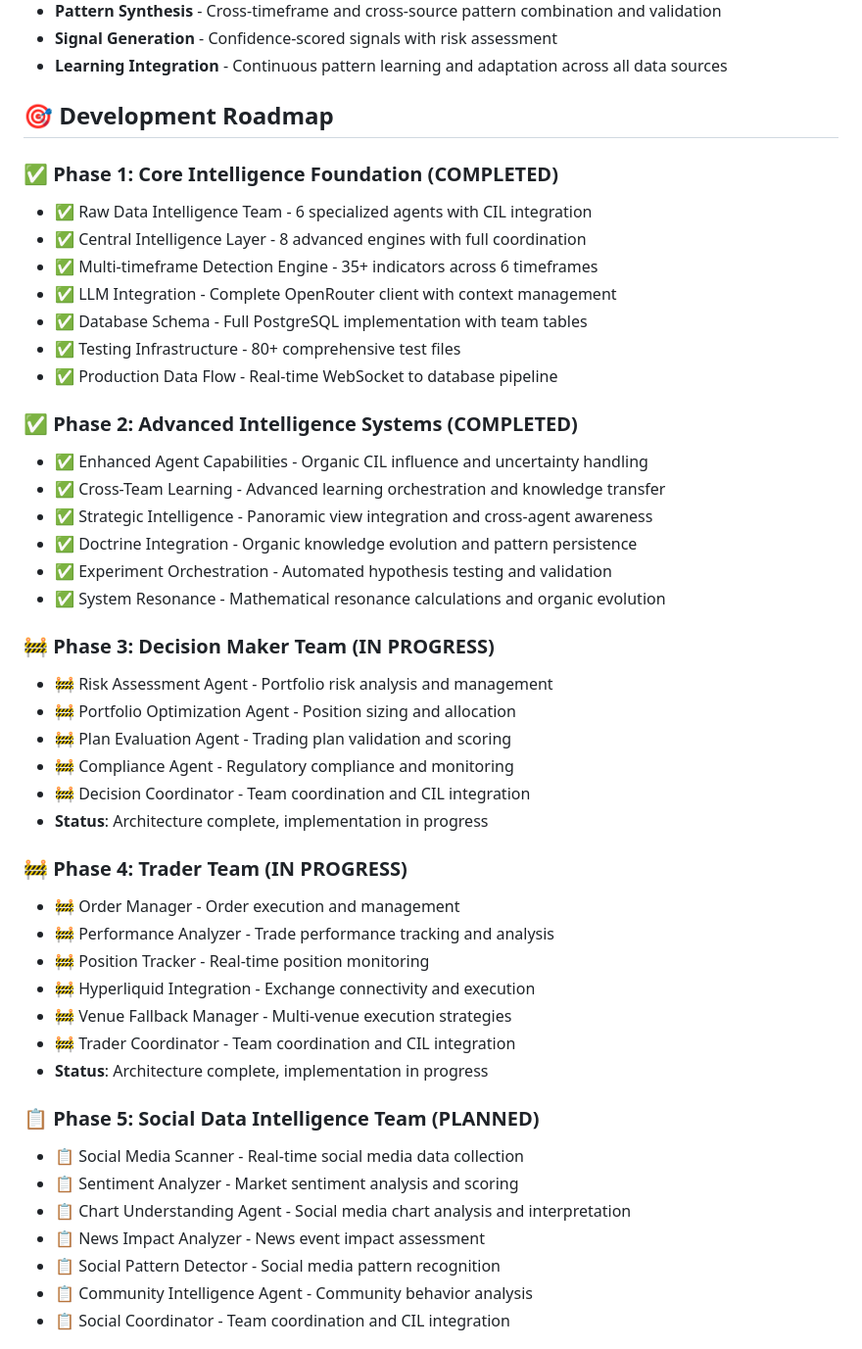
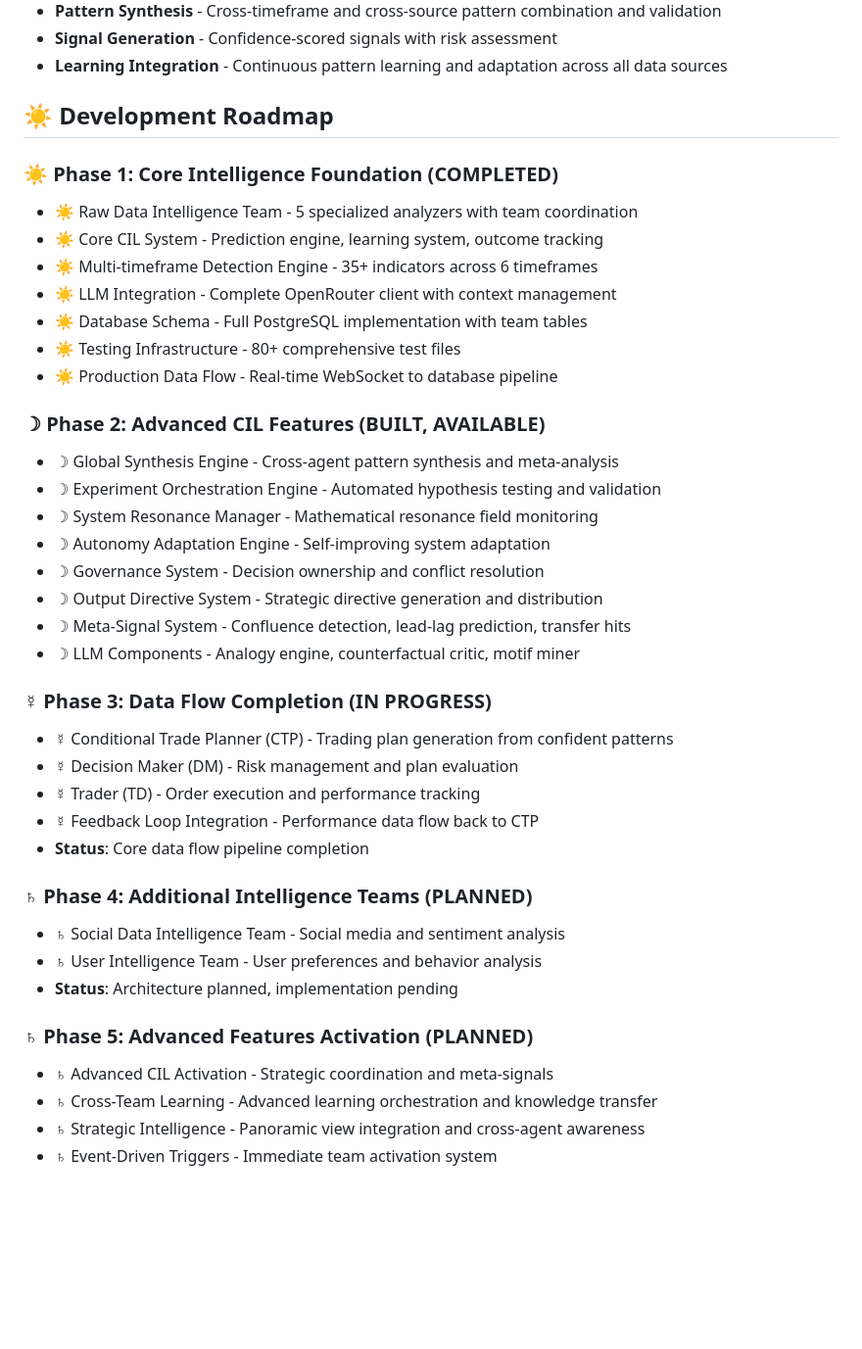
Before and after one commit to Recursive-Llama/Lotus_Trader, a Markdown page: README.md, the part around one of its changes. Shown at 98% size. GitHub-like rendering; blank space fills up the shorter version.

```diff
--- a/README.md
+++ b/README.md
@@ -260,48 +266,42 @@ python test_raw_data_statistical_focus.py
 - **Signal Generation** - Confidence-scored signals with risk assessment
 - **Learning Integration** - Continuous pattern learning and adaptation across all data sources
 
-## 🎯 **Development Roadmap**
+## ☀ **Development Roadmap**
 
-### **✅ Phase 1: Core Intelligence Foundation (COMPLETED)**
-- ✅ Raw Data Intelligence Team - 6 specialized agents with CIL integration
-- ✅ Central Intelligence Layer - 8 advanced engines with full coordination
-- ✅ Multi-timeframe Detection Engine - 35+ indicators across 6 timeframes
-- ✅ LLM Integration - Complete OpenRouter client with context management
-- ✅ Database Schema - Full PostgreSQL implementation with team tables
-- ✅ Testing Infrastructure - 80+ comprehensive test files
-- ✅ Production Data Flow - Real-time WebSocket to database pipeline
+### **☀ Phase 1: Core Intelligence Foundation (COMPLETED)**
+- ☀ Raw Data Intelligence Team - 5 specialized analyzers with team coordination
+- ☀ Core CIL System - Prediction engine, learning system, outcome tracking
+- ☀ Multi-timeframe Detection Engine - 35+ indicators across 6 timeframes
+- ☀ LLM Integration - Complete OpenRouter client with context management
+- ☀ Database Schema - Full PostgreSQL implementation with team tables
+- ☀ Testing Infrastructure - 80+ comprehensive test files
+- ☀ Production Data Flow - Real-time WebSocket to database pipeline
 
-### **✅ Phase 2: Advanced Intelligence Systems (COMPLETED)**
-- ✅ Enhanced Agent Capabilities - Organic CIL influence and uncertainty handling
-- ✅ Cross-Team Learning - Advanced learning orchestration and knowledge transfer
-- ✅ Strategic Intelligence - Panoramic view integration and cross-agent awareness
-- ✅ Doctrine Integration - Organic knowledge evolution and pattern persistence
-- ✅ Experiment Orchestration - Automated hypothesis testing and validation
-- ✅ System Resonance - Mathematical resonance calculations and organic evolution
+### **☽ Phase 2: Advanced CIL Features (BUILT, AVAILABLE)**
+- ☽ Global Synthesis Engine - Cross-agent pattern synthesis and meta-analysis
+- ☽ Experiment Orchestration Engine - Automated hypothesis testing and validation
+- ☽ System Resonance Manager - Mathematical resonance field monitoring
+- ☽ Autonomy Adaptation Engine - Self-improving system adaptation
+- ☽ Governance System - Decision ownership and conflict resolution
+- ☽ Output Directive System - Strategic directive generation and distribution
+- ☽ Meta-Signal System - Confluence detection, lead-lag prediction, transfer hits
+- ☽ LLM Components - Analogy engine, counterfactual critic, motif miner
 
-### **🚧 Phase 3: Decision Maker Team (IN PROGRESS)**
-- 🚧 Risk Assessment Agent - Portfolio risk analysis and management
-- 🚧 Portfolio Optimization Agent - Position sizing and allocation
-- 🚧 Plan Evaluation Agent - Trading plan validation and scoring
-- 🚧 Compliance Agent - Regulatory compliance and monitoring
-- 🚧 Decision Coordinator - Team coordination and CIL integration
-- **Status**: Architecture complete, implementation in progress
+### **☿ Phase 3: Data Flow Completion (IN PROGRESS)**
+- ☿ Conditional Trade Planner (CTP) - Trading plan generation from confident patterns
+- ☿ Decision Maker (DM) - Risk management and plan evaluation
+- ☿ Trader (TD) - Order execution and performance tracking
+- ☿ Feedback Loop Integration - Performance data flow back to CTP
+- **Status**: Core data flow pipeline completion
 
-### **🚧 Phase 4: Trader Team (IN PROGRESS)**
-- 🚧 Order Manager - Order execution and management
-- 🚧 Performance Analyzer - Trade performance tracking and analysis
-- 🚧 Position Tracker - Real-time position monitoring
-- 🚧 Hyperliquid Integration - Exchange connectivity and execution
-- 🚧 Venue Fallback Manager - Multi-venue execution strategies
-- 🚧 Trader Coordinator - Team coordination and CIL integration
-- **Status**: Architecture complete, implementation in progress
+### **♄ Phase 4: Additional Intelligence Teams (PLANNED)**
+- ♄ Social Data Intelligence Team - Social media and sentiment analysis
+- ♄ User Intelligence Team - User preferences and behavior analysis
+- **Status**: Architecture planned, implementation pending
 
-### **📋 Phase 5: Social Data Intelligence Team (PLANNED)**
-- 📋 Social Media Scanner - Real-time social media data collection
-- 📋 Sentiment Analyzer - Market sentiment analysis and scoring
-- 📋 Chart Understanding Agent - Social media chart analysis and interpretation
-- 📋 News Impact Analyzer - News event impact assessment
-- 📋 Social Pattern Detector - Social media pattern recognition
-- 📋 Community Intelligence Agent - Community behavior analysis
-- 📋 Social Coordinator - Team coordination and CIL integration
+### **♄ Phase 5: Advanced Features Activation (PLANNED)**
+- ♄ Advanced CIL Activation - Strategic coordination and meta-signals
+- ♄ Cross-Team Learning - Advanced learning orchestration and knowledge transfer
+- ♄ Strategic Intelligence - Panoramic view integration and cross-agent awareness
+- ♄ Event-Driven Triggers - Immediate team activation system
 
```
Also changed, not shown: other parts of README.md (+106 -117 lines).
